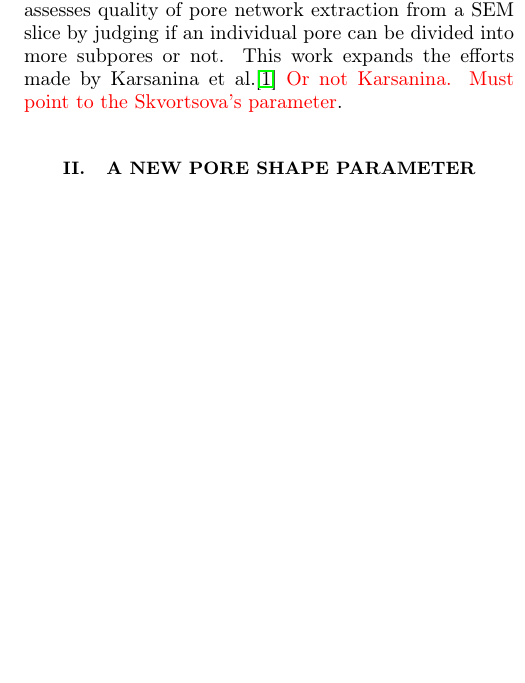
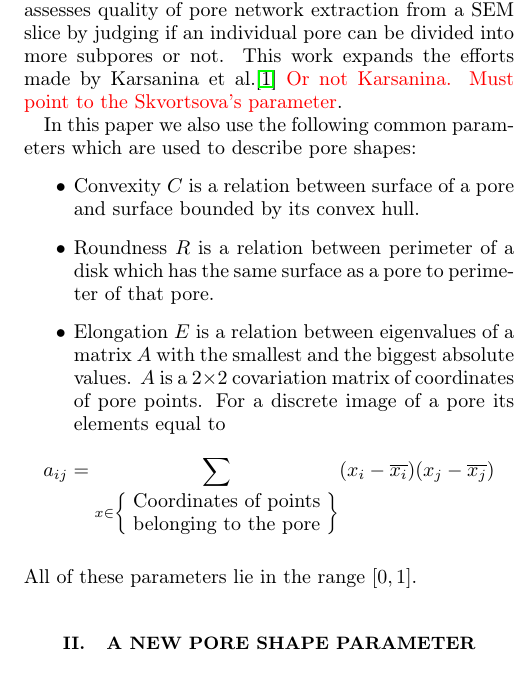
Before and after one commit to fatimp/pore-narrowness-paper, a LaTeX paper (paper.tex): part of one column of page 1 of 7, cut so that both start at the same text, the shorter picture padded with empty space. Compiled offline with pdfLaTeX.

Commit message:
Expand introduction

```diff
--- a/paper.tex
+++ b/paper.tex
@@ -46,7 +46,29 @@ there. In this work we are trying to find a numeric parameter which assesses
 quality of pore network extraction from a SEM slice by judging if an individual
 pore can be divided into more subpores or not. This work expands the efforts
 made by Karsanina et al.\cite{PLoS_ONE} \highlight{Or not Karsanina. Must point
-to the Skvortsova's parameter}.
+  to the Skvortsova's parameter}.
+
+In this paper we also use the following common parameters which are used to
+describe pore shapes:
+\begin{itemize}
+\item Convexity $C$ is a relation between surface of a pore and surface bounded
+  by its convex hull.
+\item Roundness $R$ is a relation between perimeter of a disk which has the same
+  surface as a pore to perimeter of that pore.
+\item Elongation $E$ is a relation between eigenvalues of a matrix $A$ with the
+  smallest and the biggest absolute values. $A$ is a $2 \times 2$ covariation
+  matrix of coordinates of pore points. For a discrete image of a pore its
+  elements equal to
+  \begin{equation*}
+    a_{ij} = \sum_{x \in \left\{
+      \begin{array}{l}
+        \text{Coordinates of points} \\
+        \text{belonging to the pore}
+      \end{array}
+      \right\}} (x_i - \overline{x_i})(x_j - \overline{x_j})
+  \end{equation*}
+\end{itemize}
+All of these parameters lie in the range $[0, 1]$.
 
 \section{A new pore shape parameter}
 We propose a new parameter for shape description which is based on the idea of
```
